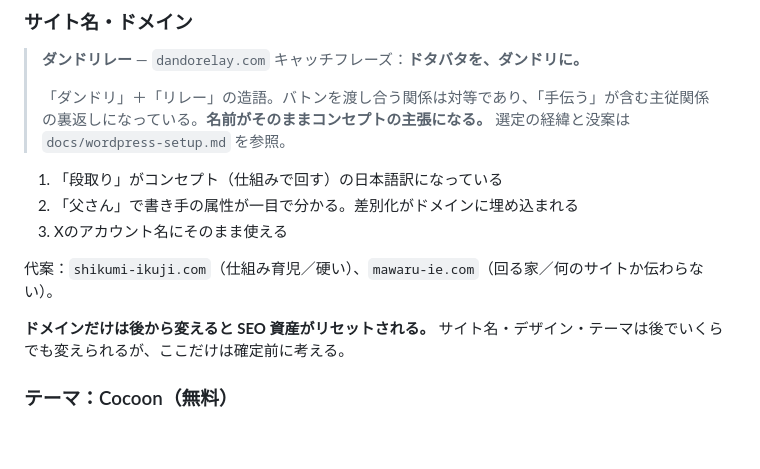
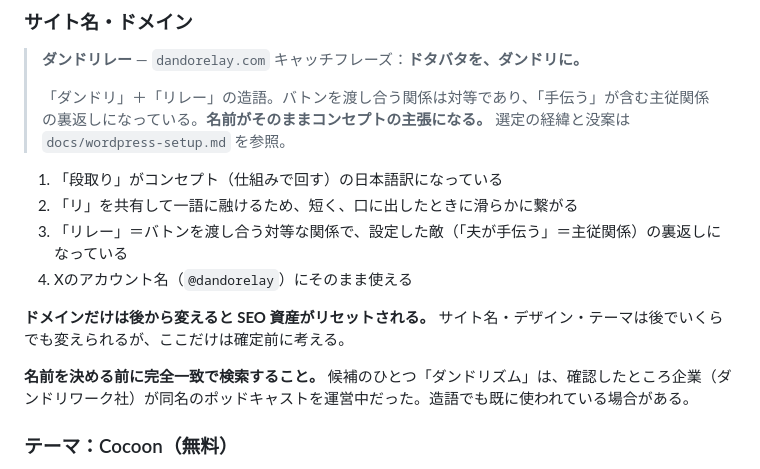
Before and after one commit to sbtyuu0110-blip/task-scheduler, a Markdown page: docs/note-blog-monetization.md, the part around the change. Rendered like a GitHub page; blank space fills up the shorter version.

Commit message:
Update the site-name rationale to match the chosen name
Co-Authored-By: Claude Opus 5 <noreply@anthropic.com>
Claude-Session: https://claude.ai/code/session_012CXuu9ekvU14rsPByen6DZ

```diff
--- a/docs/note-blog-monetization.md
+++ b/docs/note-blog-monetization.md
@@ -363,12 +363,13 @@ ASPの提携審査は独自ドメインのほうが通りやすい。7,000円案
 > 選定の経緯と没案は `docs/wordpress-setup.md` を参照。
 
 1. 「段取り」がコンセプト（仕組みで回す）の日本語訳になっている
-2. 「父さん」で書き手の属性が一目で分かる。差別化がドメインに埋め込まれる
-3. Xのアカウント名にそのまま使える
-
-代案：`shikumi-ikuji.com`（仕組み育児／硬い）、`mawaru-ie.com`（回る家／何のサイトか伝わらない）。
+2. 「リ」を共有して一語に融けるため、短く、口に出したときに滑らかに繋がる
+3. 「リレー」＝バトンを渡し合う対等な関係で、設定した敵（「夫が手伝う」＝主従関係）の裏返しになっている
+4. Xのアカウント名（`@dandorelay`）にそのまま使える
 
 **ドメインだけは後から変えると SEO 資産がリセットされる。** サイト名・デザイン・テーマは後でいくらでも変えられるが、ここだけは確定前に考える。
+
+**名前を決める前に完全一致で検索すること。** 候補のひとつ「ダンドリズム」は、確認したところ企業（ダンドリワーク社）が同名のポッドキャストを運営中だった。造語でも既に使われている場合がある。
 
 ### テーマ：Cocoon（無料）
 
```
